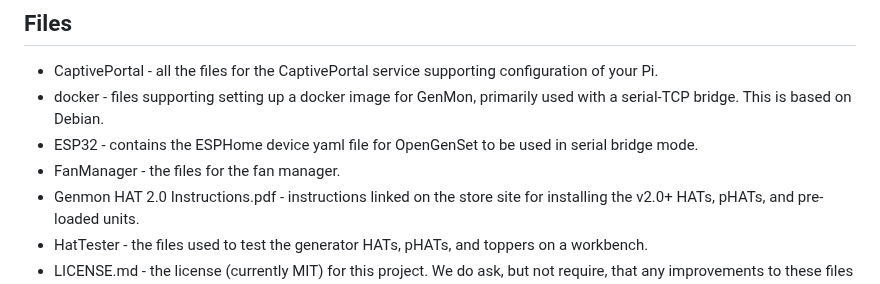
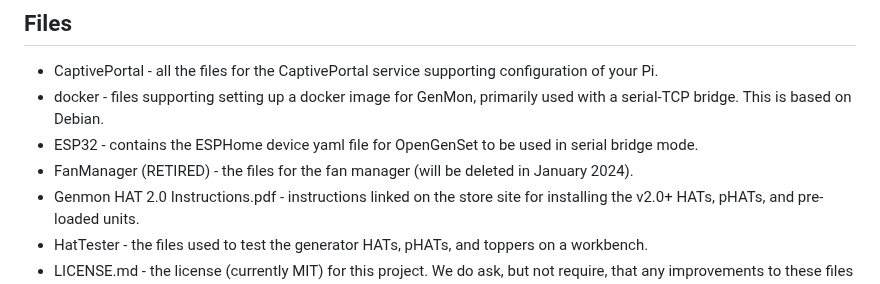
Before and after one commit to skipfire/genmon-addon, a Markdown page: README.md, the part around the change. GitHub-like rendering.

```diff
--- a/README.md
+++ b/README.md
@@ -41,7 +41,7 @@ The current plan is to have OpenGenSet be open source, though with restricted li
 * CaptivePortal - all the files for the CaptivePortal service supporting configuration of your Pi.
 * docker - files supporting setting up a docker image for GenMon, primarily used with a serial-TCP bridge. This is based on Debian.
 * ESP32 - contains the ESPHome device yaml file for OpenGenSet to be used in serial bridge mode.
-* FanManager - the files for the fan manager.
+* FanManager (RETIRED) - the files for the fan manager (will be deleted in January 2024).
 * Genmon HAT 2.0 Instructions.pdf - instructions linked on the store site for installing the v2.0+ HATs, pHATs, and pre-loaded units.
 * HatTester - the files used to test the generator HATs, pHATs, and toppers on a workbench.
 * LICENSE.md - the license (currently MIT) for this project. We do ask, but not require, that any improvements to these files make their way back here.
```
